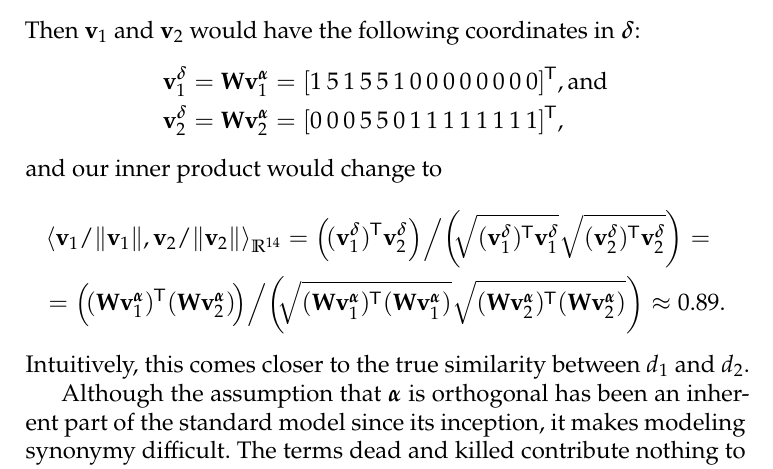
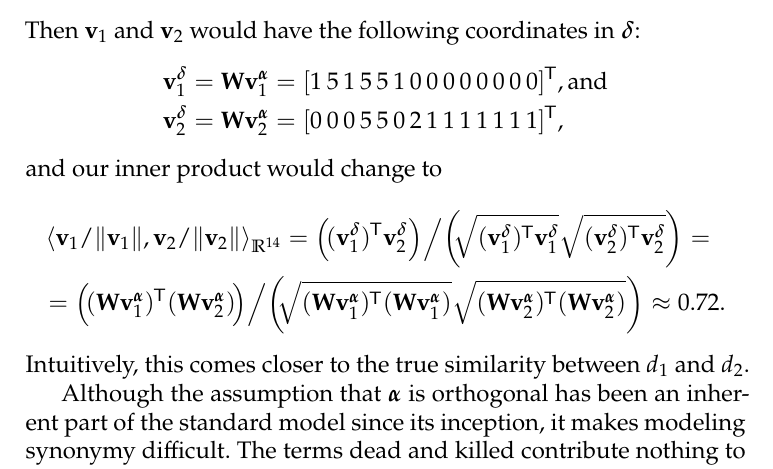
Before and after one commit to witiko-masters-thesis/thesis, a LaTeX thesis (main.tex): part of page 40 of 74, cut so that both start at the same text. Compiled offline with XeLaTeX.

Commit message:
added an eleventh erratum (example in section 4.1)

```diff
--- a/main.tex
+++ b/main.tex
@@ -1411,7 +1411,7 @@ Then $\mathbf v_1$ and $\mathbf v_2$ would have the following coordinates in
 $\bm\delta$\index{.d@$\bm\delta$}:
 \begin{align*}
   \mathbf v_1^{\bm\delta} &= \mathbf W \mathbf v_1^{\bm\alpha} = [1\:5\:1\:5\:5\:1\:0\:0\:0\:0\:0\:0\:0\:0]\tran, \text{and} \\
-  \mathbf v_2^{\bm\delta} &= \mathbf W \mathbf v_2^{\bm\alpha} = [0\:0\:0\:5\:5\:0\:1\:1\:1\:1\:1\:1\:1\:1]\tran,
+  \mathbf v_2^{\bm\delta} &= \mathbf W \mathbf v_2^{\bm\alpha} = [0\:0\:0\:5\:5\:0\:2\:1\:1\:1\:1\:1\:1\:1]\tran,
 \end{align*}
 and our inner product would change to
 \begin{multline*}
@@ -1423,7 +1423,7 @@ and our inner product would change to
   {}= \Big(\!(\mathbf W\mathbf v_1^{\bm\alpha})\tran (\mathbf W\mathbf v_2^{\bm\alpha})\!\Big) \Big/\!
     \left(\!\!\sqrt{\mathbf (\mathbf W\mathbf v_1^{\bm\alpha})\tran (\mathbf W\mathbf
     v_1^{\bm\alpha})}\sqrt{(\mathbf W\mathbf v_2^{\bm\alpha})\tran (\mathbf W\mathbf
-    v_2^{\bm\alpha})}\right)\approx0.89.
+    v_2^{\bm\alpha})}\right)\approx0.72.
 \end{multline*}
 Intuitively, this comes closer to the true similarity between $d_1$ and $d_2$.
 
```
Also changed, not shown: main.pdf, main.tex (4 more changed lines).
